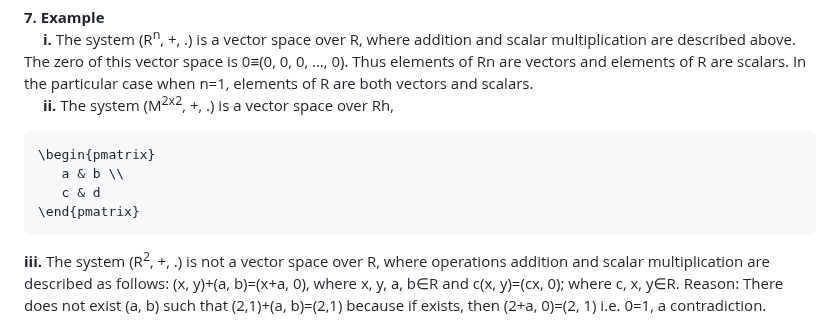
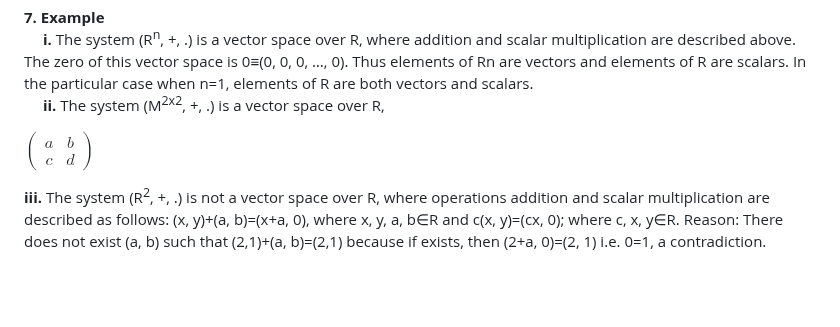
Before and after one commit to virtual-labs/exp-euclidean-space-vector-space-dei, a Markdown page: experiment/theory.md, the part around the change. GitHub-like rendering; blank space fills up the shorter version.

````diff
--- a/experiment/theory.md
+++ b/experiment/theory.md
@@ -58,15 +58,9 @@ It can be geometrically visualised for 1≤n≤3 only.
 
 **7. Example** <br>
 &emsp; **i.** The system (R<sup>n</sup>, +, .) is a vector space over R, where addition and scalar multiplication are described above. The zero of this vector space is 0≡(0, 0, 0, …, 0). Thus elements of Rn are vectors and elements of R are scalars. In the particular case when n=1, elements of R are both vectors and scalars. <br>
-&emsp; **ii.** The system (M<sup>2x2</sup>, +, .) is a vector space over Rh,<br>
+&emsp; **ii.** The system (M<sup>2x2</sup>, +, .) is a vector space over R,<br>
 
-
-```math
-\begin{pmatrix}
-   a & b \\
-   c & d
-\end{pmatrix}
-```
+$`\begin{pmatrix}a & b\\ c & d\end{pmatrix}`$
 
 **iii.** The system (R<sup>2</sup>, +, .) is not a vector space over R, where operations addition and scalar multiplication are described as follows: (x, y)+(a, b)=(x+a, 0), where x, y, a, b&isin;R and c(x, y)=(cx, 0); where c, x, y&isin;R. Reason:  There does not exist (a, b) such that (2,1)+(a, b)=(2,1) because if exists, then (2+a, 0)=(2, 1) i.e. 0=1, a contradiction.
 
````
